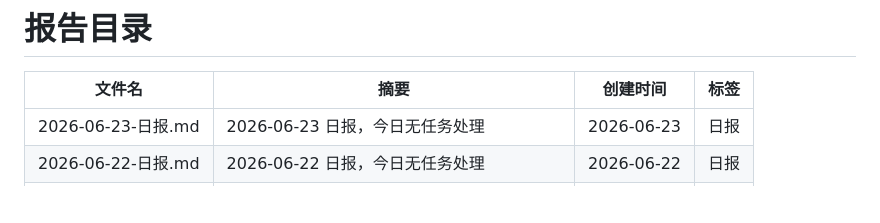
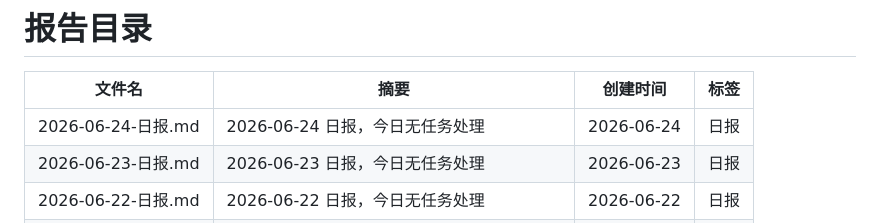
Before and after one commit to walkingjohnny/ai-workbench, a Markdown page: reports/README.md, the part around one of its changes. Rendered like a GitHub page; blank space fills up the shorter version.

Commit message:
report: 2026-06-24 日报

```diff
--- a/reports/README.md
+++ b/reports/README.md
@@ -7,6 +7,7 @@ updated: 2026-06-23
 
 | 文件名 | 摘要 | 创建时间 | 标签 |
 |--------|------|----------|------|
+| 2026-06-24-日报.md | 2026-06-24 日报，今日无任务处理 | 2026-06-24 | 日报 |
 | 2026-06-23-日报.md | 2026-06-23 日报，今日无任务处理 | 2026-06-23 | 日报 |
 | 2026-06-22-日报.md | 2026-06-22 日报，今日无任务处理 | 2026-06-22 | 日报 |
 | 2026-06-21-日报.md | 2026-06-21 日报，今日无任务处理 | 2026-06-21 | 日报 |
```
Also changed, not shown: other parts of reports/README.md (+1 -1 lines), reports/2026-06-24-日报.md (added, +20 -0 lines).
